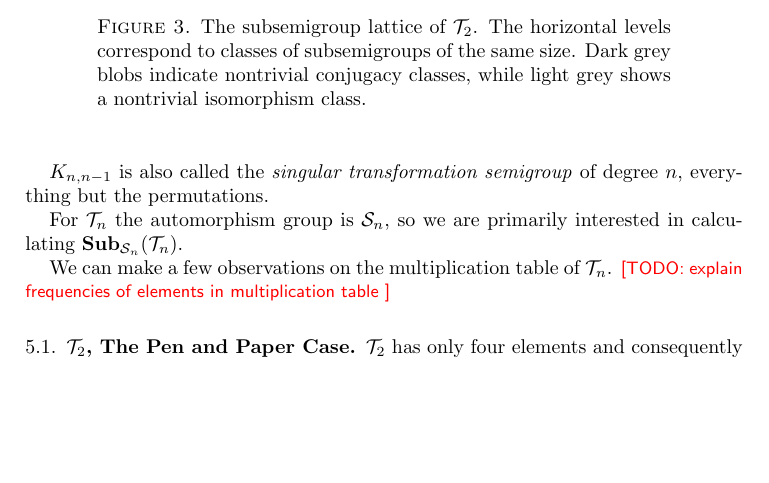
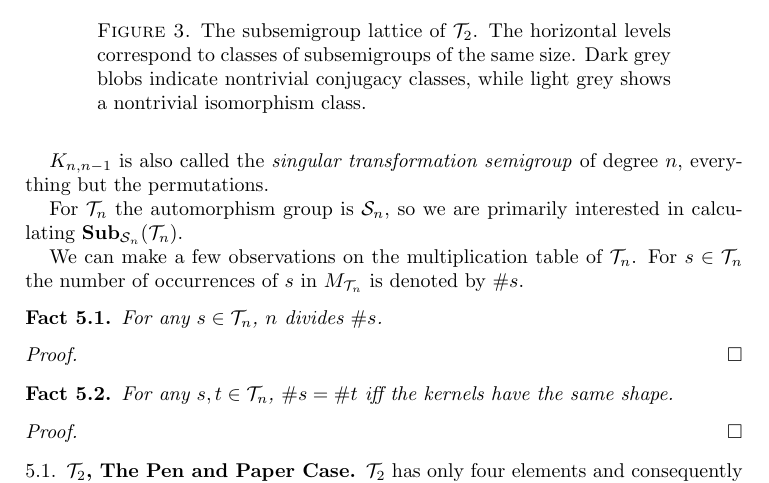
Before and after one commit to gap-packages/subsemi, a LaTeX paper (paper/subsemi.tex): part of page 9 of 13, cut so that both start at the same text, the shorter picture padded with empty space. Compiled offline with pdfLaTeX.

Commit message:
facts that are just observations

```diff
--- a/paper/subsemi.tex
+++ b/paper/subsemi.tex
@@ -394,8 +394,18 @@ $K_{n,n-1}$ is also called the \emph{singular transformation semigroup} of degre
 
  For $\cT_n$ the automorphism group is $\cS_n$, so we are primarily interested in calculating $\Sub_{\cS_n}(\cT_n)$.
 
-We can make a few observations on the multiplication table of $\cT_n$.
-\todo{explain frequencies of elements in multiplication table}
+We can make a few observations on the multiplication table of $\cT_n$. For $s\in\cT_n$ the number of occurrences of $s$ in $M_{\cT_n}$ is denoted by $\#s$.
+\begin{fact}
+For any  $s\in\cT_n$,  $n$ divides $\#s$.
+\end{fact}
+\begin{proof}
+\end{proof}
+
+\begin{fact}
+For any  $s,t\in\cT_n$,  $\#s=\#t$ iff the kernels have the same shape.
+\end{fact}
+\begin{proof}
+\end{proof}
 
 \subsection{$\cT_2$, The Pen and Paper Case}
 \begin{figure}[t]
```
